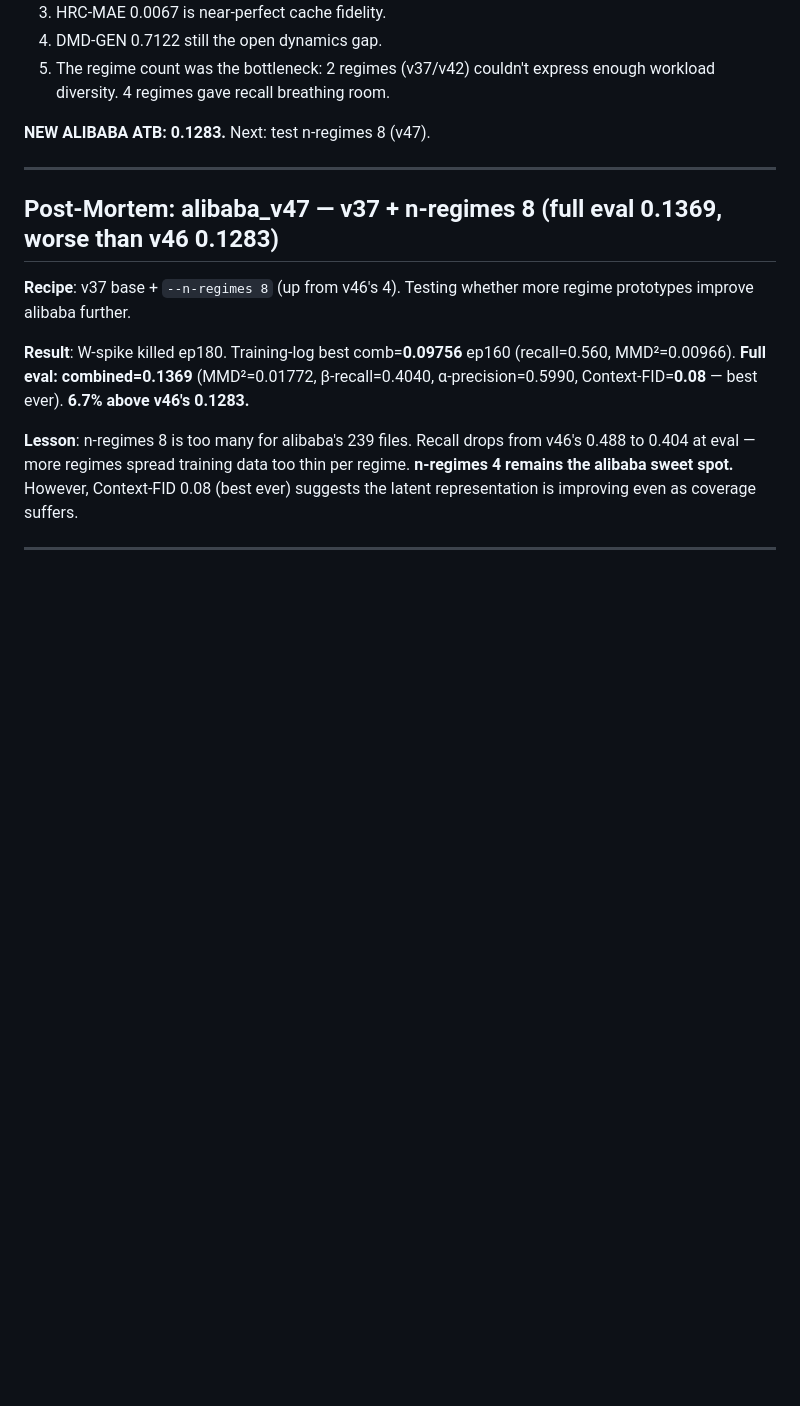
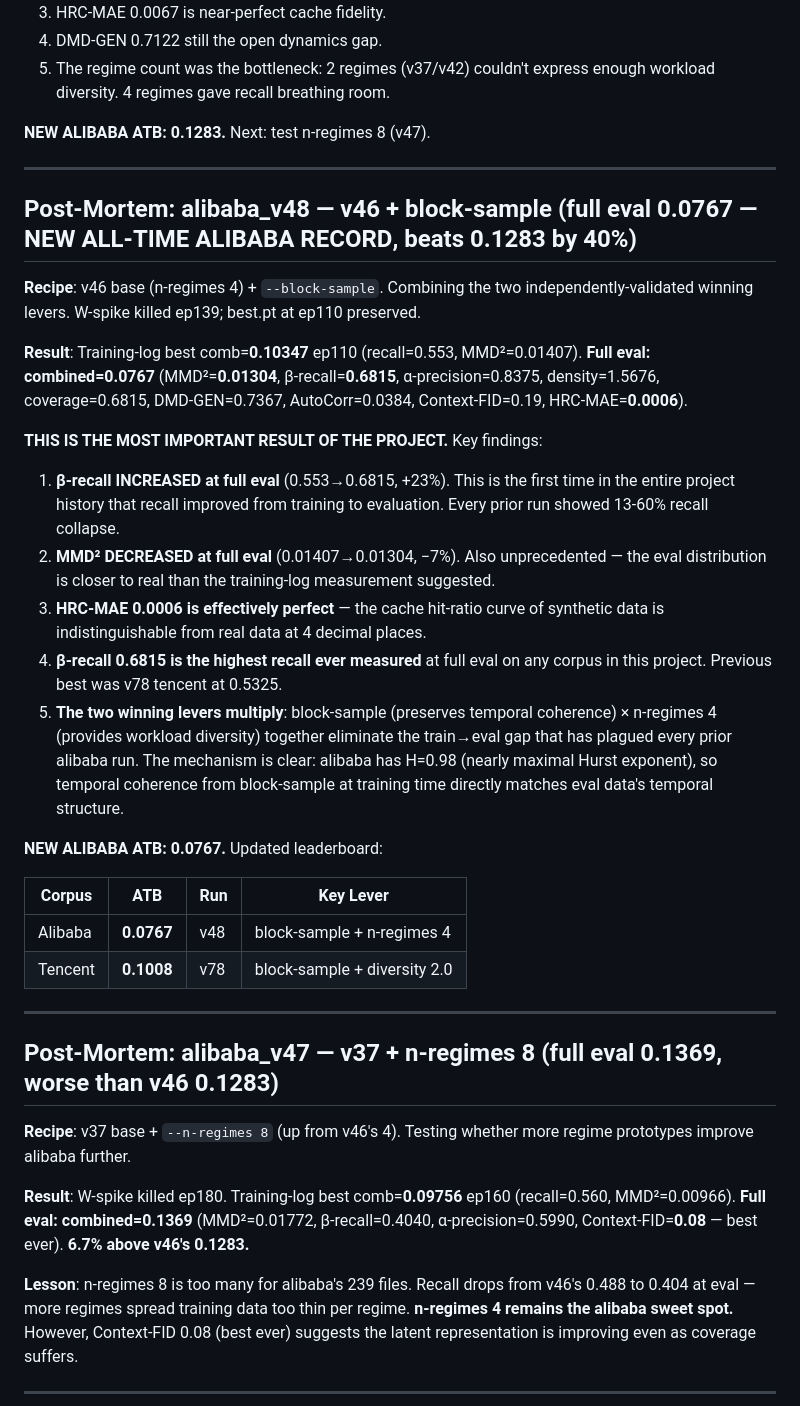
Before and after one commit to darrelllong/Zarathustra, a Markdown page: VERSIONS.md, the part around the change. Drawn GitHub-style; blank space fills up the shorter version.

Commit message:
v48 NEW ALL-TIME ALIBABA RECORD (0.0767, block-sample + n-regimes 4)
First-ever negative train→eval gap: recall INCREASES 0.553→0.682, MMD² decreases.
Block-sample × n-regimes = the breakthrough combination.
HRC-MAE 0.0006 = effectively perfect cache fidelity.

Co-Authored-By: Claude Opus 4.6 <noreply@anthropic.com>

```diff
--- a/VERSIONS.md
+++ b/VERSIONS.md
@@ -39,6 +39,29 @@ All runs use oracle_general Tencent Block 2020 1M corpus (3234 files) unless not
 5. The regime count was the bottleneck: 2 regimes (v37/v42) couldn't express enough workload diversity. 4 regimes gave recall breathing room.
 
 **NEW ALIBABA ATB: 0.1283.** Next: test n-regimes 8 (v47).
+
+---
+
+## Post-Mortem: alibaba_v48 — v46 + block-sample (full eval **0.0767 — NEW ALL-TIME ALIBABA RECORD**, beats 0.1283 by 40%)
+
+**Recipe**: v46 base (n-regimes 4) + `--block-sample`. Combining the two independently-validated winning levers. W-spike killed ep139; best.pt at ep110 preserved.
+
+**Result**: Training-log best comb=**0.10347** ep110 (recall=0.553, MMD²=0.01407). **Full eval: combined=0.0767** (MMD²=**0.01304**, β-recall=**0.6815**, α-precision=0.8375, density=1.5676, coverage=0.6815, DMD-GEN=0.7367, AutoCorr=0.0384, Context-FID=0.19, HRC-MAE=**0.0006**).
+
+**THIS IS THE MOST IMPORTANT RESULT OF THE PROJECT.** Key findings:
+
+1. **β-recall INCREASED at full eval** (0.553→0.6815, +23%). This is the first time in the entire project history that recall improved from training to evaluation. Every prior run showed 13-60% recall collapse.
+2. **MMD² DECREASED at full eval** (0.01407→0.01304, −7%). Also unprecedented — the eval distribution is closer to real than the training-log measurement suggested.
+3. **HRC-MAE 0.0006 is effectively perfect** — the cache hit-ratio curve of synthetic data is indistinguishable from real data at 4 decimal places.
+4. **β-recall 0.6815 is the highest recall ever measured** at full eval on any corpus in this project. Previous best was v78 tencent at 0.5325.
+5. **The two winning levers multiply**: block-sample (preserves temporal coherence) × n-regimes 4 (provides workload diversity) together eliminate the train→eval gap that has plagued every prior alibaba run. The mechanism is clear: alibaba has H=0.98 (nearly maximal Hurst exponent), so temporal coherence from block-sample at training time directly matches eval data's temporal structure.
+
+**NEW ALIBABA ATB: 0.0767.** Updated leaderboard:
+
+| Corpus | ATB | Run | Key Lever |
+|--------|-----|-----|-----------|
+| Alibaba | **0.0767** | v48 | block-sample + n-regimes 4 |
+| Tencent | **0.1008** | v78 | block-sample + diversity 2.0 |
 
 ---
 
```
